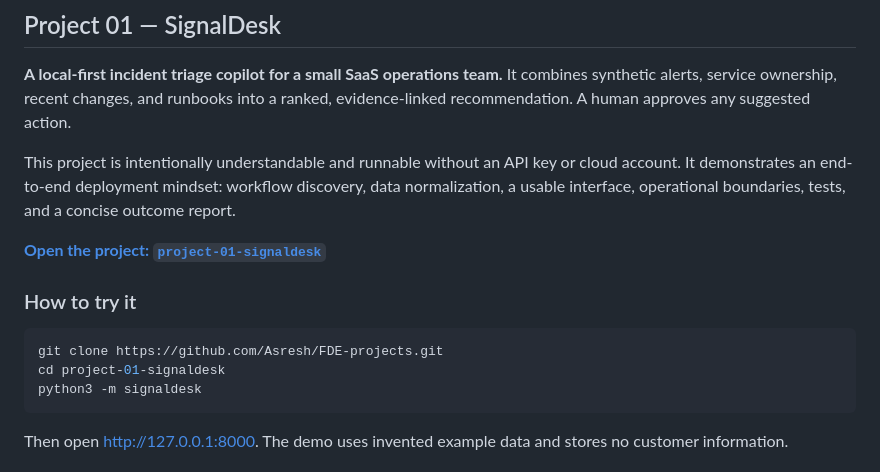
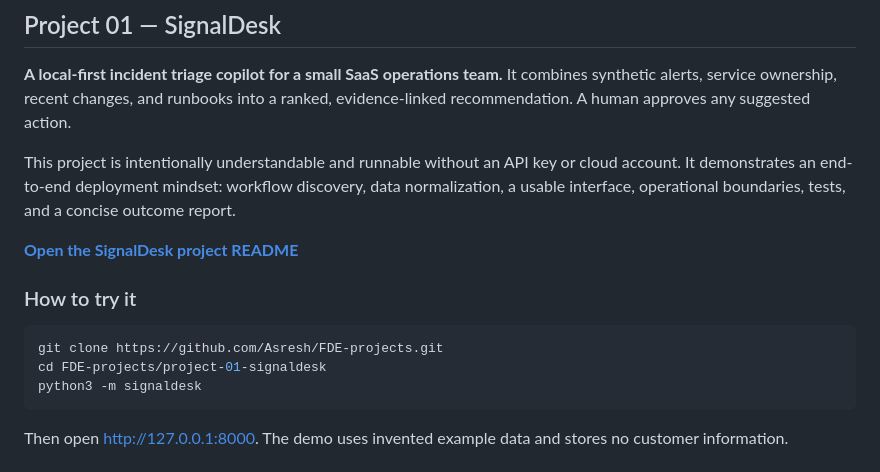
Before and after one commit to Asresh/FDE-projects, a Markdown page: README.md, the part around the change. Drawn GitHub-style.

Commit message:
Polish consolidated project navigation

````diff
--- a/README.md
+++ b/README.md
@@ -29,13 +29,13 @@ flowchart LR
 
 This project is intentionally understandable and runnable without an API key or cloud account. It demonstrates an end-to-end deployment mindset: workflow discovery, data normalization, a usable interface, operational boundaries, tests, and a concise outcome report.
 
-**[Open the project: `project-01-signaldesk`](./project-01-signaldesk/)**
+**[Open the SignalDesk project README](./project-01-signaldesk/README.md)**
 
 ### How to try it
 
 ```bash
 git clone https://github.com/Asresh/FDE-projects.git
-cd project-01-signaldesk
+cd FDE-projects/project-01-signaldesk
 python3 -m signaldesk
 ```
 
````
